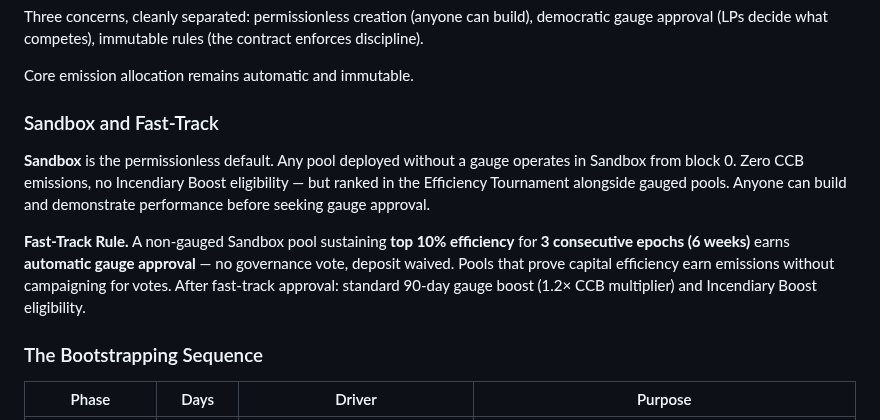
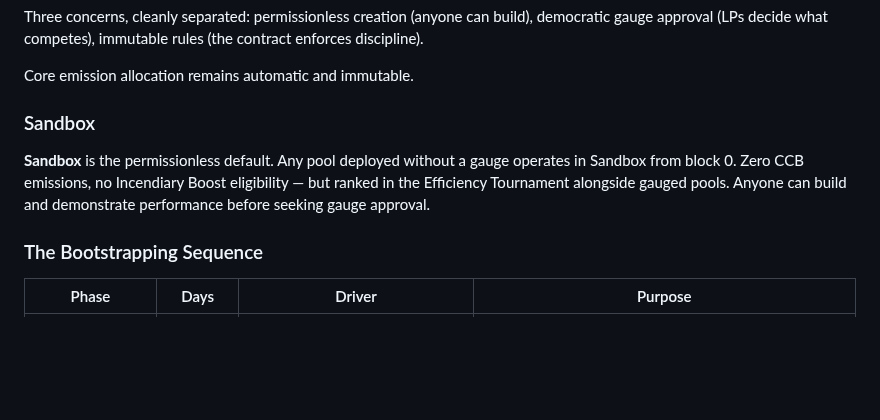
Before and after one commit to aummfi-bit/aumm-site, a Markdown page: 08_bootstrap.md, the part around the change. Drawn GitHub-style; blank space fills up the shorter version.

Commit message:
SG.A1: 08_bootstrap.md — drop Sandbox fast-track heading and rule paragraph

```diff
--- a/08_bootstrap.md
+++ b/08_bootstrap.md
@@ -18,11 +18,9 @@ Three concerns, cleanly separated: permissionless creation (anyone can build), d
 
 Core emission allocation remains automatic and immutable.
 
-### Sandbox and Fast-Track
+### Sandbox
 
 **Sandbox** is the permissionless default. Any pool deployed without a gauge operates in Sandbox from block 0. Zero CCB emissions, no Incendiary Boost eligibility — but ranked in the Efficiency Tournament alongside gauged pools. Anyone can build and demonstrate performance before seeking gauge approval.
-
-**Fast-Track Rule.** A non-gauged Sandbox pool sustaining **top 10% efficiency** for **3 consecutive epochs (6 weeks)** earns **automatic gauge approval** — no governance vote, deposit waived. Pools that prove capital efficiency earn emissions without campaigning for votes. After fast-track approval: standard 90-day gauge boost (1.2× CCB multiplier) and Incendiary Boost eligibility.
 
 ### The Bootstrapping Sequence
 
```
